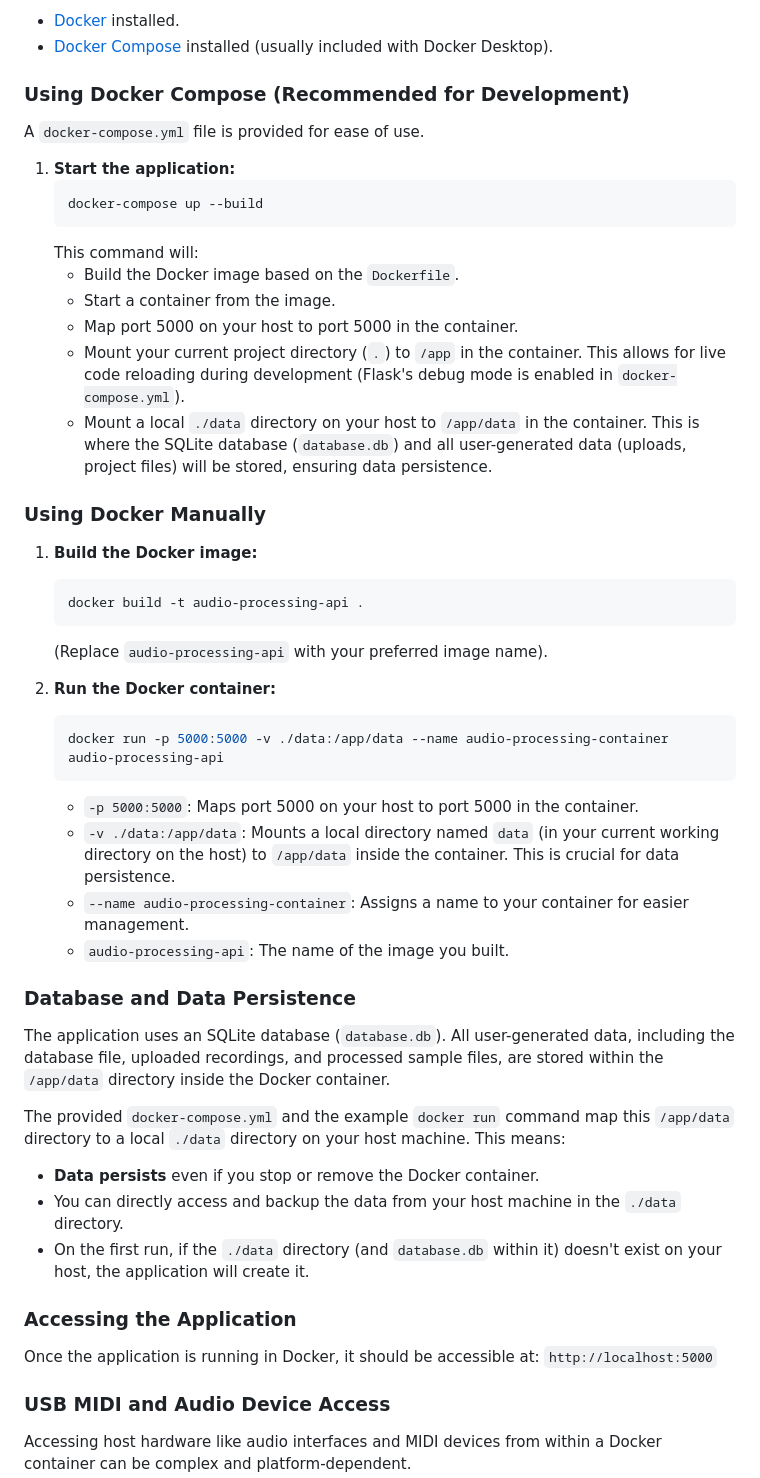
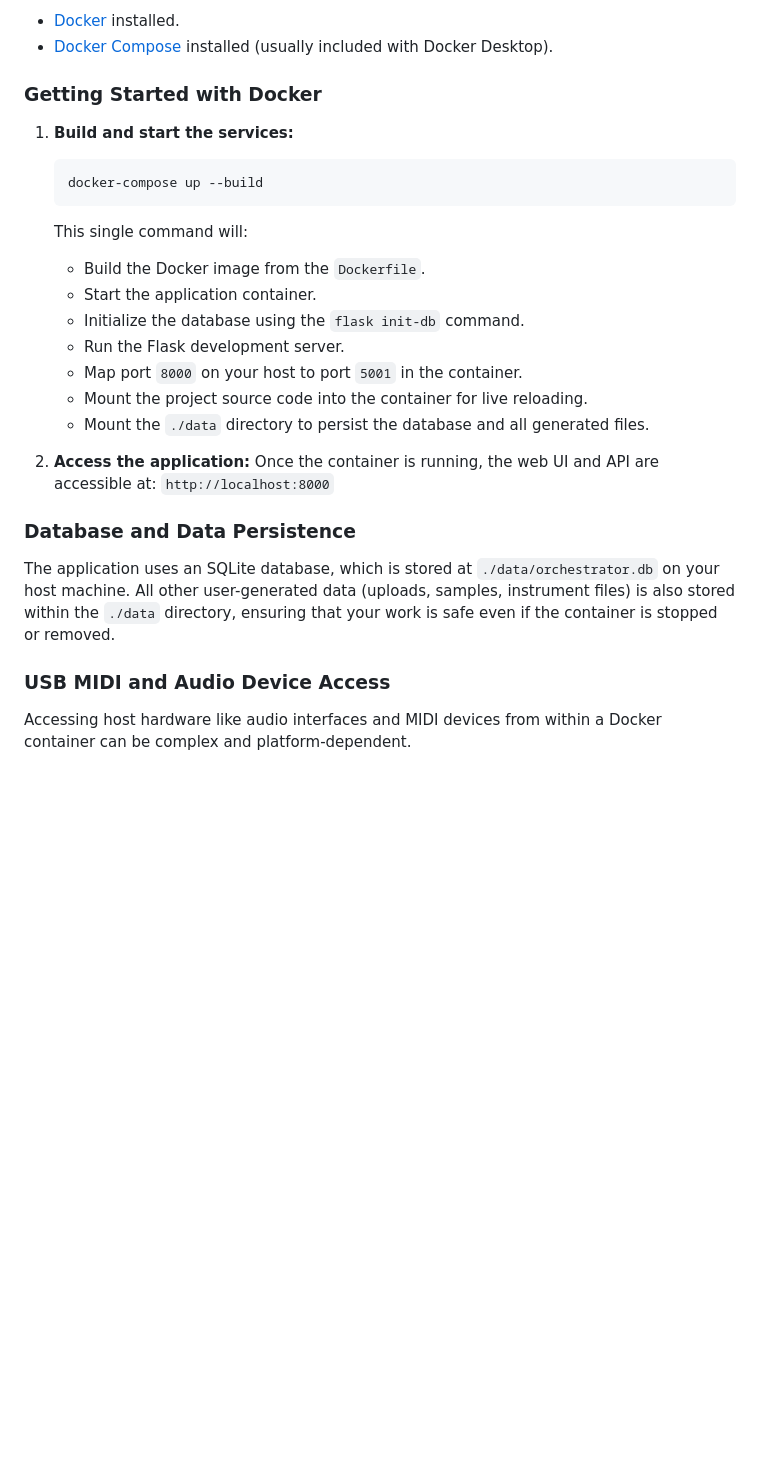
Before and after one commit to HarringAudioTech/sample-orchestrator, a Markdown page: README.md, the part around one of its changes. Drawn GitHub-style; blank space fills up the shorter version.

````diff
--- a/README.md
+++ b/README.md
@@ -62,50 +75,28 @@ Docker is the recommended way to run this project for both development and produ
 *   [Docker](https://docs.docker.com/get-docker/) installed.
 *   [Docker Compose](https://docs.docker.com/compose/install/) installed (usually included with Docker Desktop).
 
-### Using Docker Compose (Recommended for Development)
+### Getting Started with Docker
 
-A `docker-compose.yml` file is provided for ease of use.
-1.  **Start the application:**
+1.  **Build and start the services:**
     ```bash
     docker-compose up --build
     ```
-    This command will:
-    *   Build the Docker image based on the `Dockerfile`.
-    *   Start a container from the image.
-    *   Map port 5000 on your host to port 5000 in the container.
-    *   Mount your current project directory (`.`) to `/app` in the container. This allows for live code reloading during development (Flask's debug mode is enabled in `docker-compose.yml`).
-    *   Mount a local `./data` directory on your host to `/app/data` in the container. This is where the SQLite database (`database.db`) and all user-generated data (uploads, project files) will be stored, ensuring data persistence.
+    This single command will:
+    *   Build the Docker image from the `Dockerfile`.
+    *   Start the application container.
+    *   Initialize the database using the `flask init-db` command.
+    *   Run the Flask development server.
+    *   Map port `8000` on your host to port `5001` in the container.
+    *   Mount the project source code into the container for live reloading.
+    *   Mount the `./data` directory to persist the database and all generated files.
 
-### Using Docker Manually
-
-1.  **Build the Docker image:**
-    ```bash
-    docker build -t audio-processing-api .
-    ```
-    (Replace `audio-processing-api` with your preferred image name).
-
-2.  **Run the Docker container:**
-    ```bash
-    docker run -p 5000:5000 -v ./data:/app/data --name audio-processing-container audio-processing-api
-    ```
-    *   `-p 5000:5000`: Maps port 5000 on your host to port 5000 in the container.
-    *   `-v ./data:/app/data`: Mounts a local directory named `data` (in your current working directory on the host) to `/app/data` inside the container. This is crucial for data persistence.
-    *   `--name audio-processing-container`: Assigns a name to your container for easier management.
-    *   `audio-processing-api`: The name of the image you built.
+2.  **Access the application:**
+    Once the container is running, the web UI and API are accessible at:
+    `http://localhost:8000`
 
 ### Database and Data Persistence
 
-The application uses an SQLite database (`database.db`). All user-generated data, including the database file, uploaded recordings, and processed sample files, are stored within the `/app/data` directory inside the Docker container.
-
-The provided `docker-compose.yml` and the example `docker run` command map this `/app/data` directory to a local `./data` directory on your host machine. This means:
-*   **Data persists** even if you stop or remove the Docker container.
-*   You can directly access and backup the data from your host machine in the `./data` directory.
-*   On the first run, if the `./data` directory (and `database.db` within it) doesn't exist on your host, the application will create it.
-
-### Accessing the Application
-
-Once the application is running in Docker, it should be accessible at:
-`http://localhost:5000`
+The application uses an SQLite database, which is stored at `./data/orchestrator.db` on your host machine. All other user-generated data (uploads, samples, instrument files) is also stored within the `./data` directory, ensuring that your work is safe even if the container is stopped or removed.
 
 ### USB MIDI and Audio Device Access
 
````
Also changed, not shown: other parts of README.md (+81 -76 lines).
